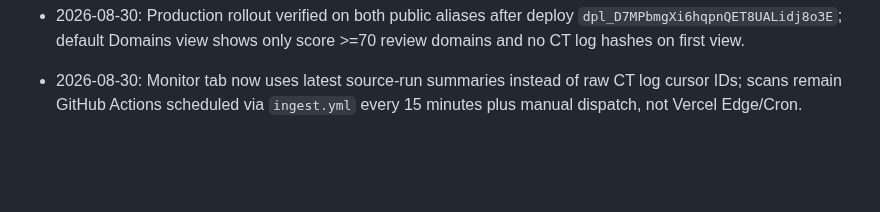
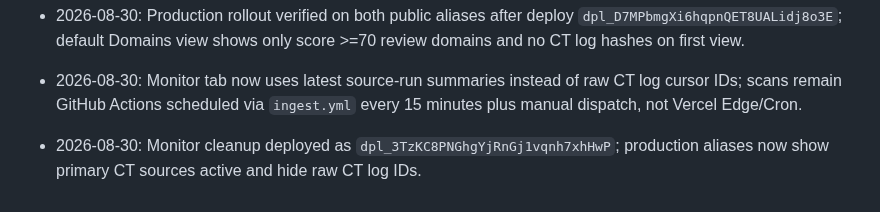
Before and after one commit to hongyime/sgCertWatch2026, a Markdown page: .agents/JOURNAL.md, the part around the change. Drawn GitHub-style; blank space fills up the shorter version.

```diff
--- a/.agents/JOURNAL.md
+++ b/.agents/JOURNAL.md
@@ -137,3 +137,4 @@
 - 2026-08-30: Default Domains view now filters to score >=70 (`Watch now`) so the first analyst-facing cards are actionable domains, while lower-score stored findings remain available via `All stored findings`.
 - 2026-08-30: Production rollout verified on both public aliases after deploy `dpl_D7MPbmgXi6hqpnQET8UALidj8o3E`; default Domains view shows only score >=70 review domains and no CT log hashes on first view.
 - 2026-08-30: Monitor tab now uses latest source-run summaries instead of raw CT log cursor IDs; scans remain GitHub Actions scheduled via `ingest.yml` every 15 minutes plus manual dispatch, not Vercel Edge/Cron.
+- 2026-08-30: Monitor cleanup deployed as `dpl_3TzKC8PNGhgYjRnGj1vqnh7xhHwP`; production aliases now show primary CT sources active and hide raw CT log IDs.
```
Also changed, not shown: .agents/STATE.md (+2 -0 lines).
